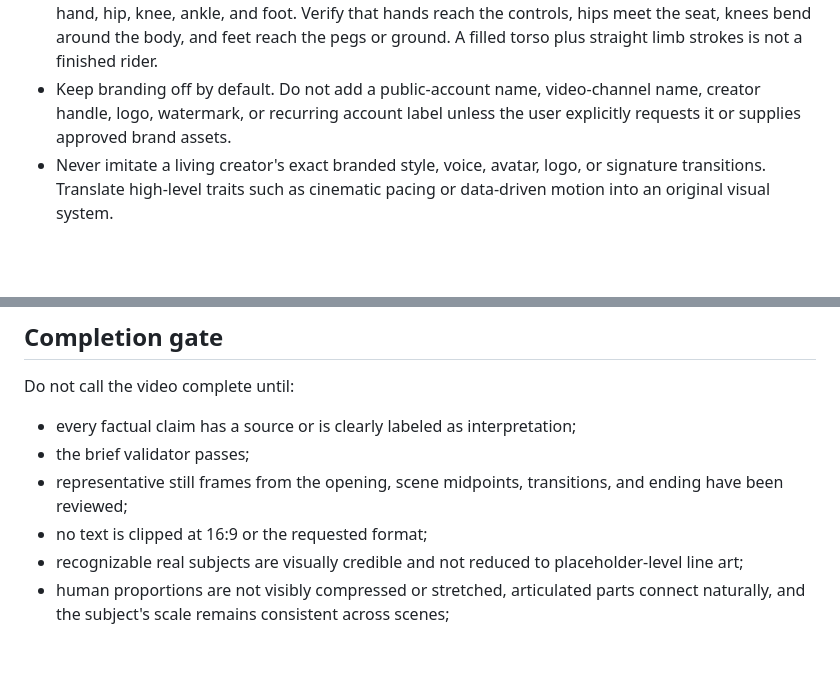
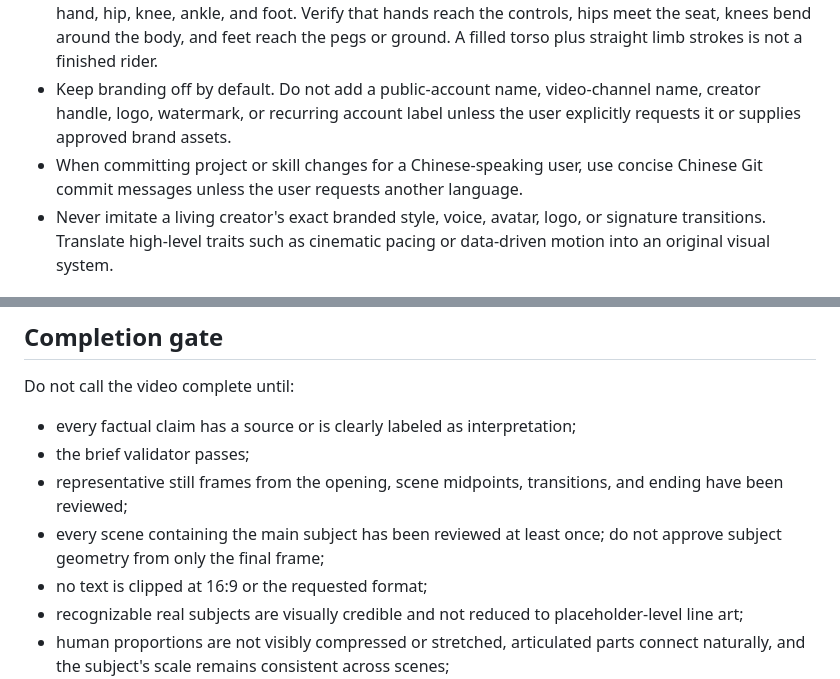
Before and after one commit to xiaojinren1/vibe-knowledge-video-skill, a Markdown page: SKILL.md, 2 parts joined by grey strips. GitHub-like rendering; blank space fills up the shorter version.

Commit message:
补充全场景水线检查与中文提交规范

```diff
--- a/SKILL.md
+++ b/SKILL.md
@@ -37,6 +37,7 @@ Turn a topic into a source-backed Remotion project and an exportable video. Opti
 - Establish one numeric physical contact anchor before drawing and reuse its formula in every scene: wheels, skis, feet, hulls, roads, and waterlines must meet plausibly. Do not manually eyeball a different vertical position per shot. Do not place the entire subject below the surface or make it float above the ground unless the explanation explicitly requires that state.
 - For people, extract a pose skeleton from the reference before styling: head, neck, shoulder, elbow, hand, hip, knee, ankle, and foot. Verify that hands reach the controls, hips meet the seat, knees bend around the body, and feet reach the pegs or ground. A filled torso plus straight limb strokes is not a finished rider.
 - Keep branding off by default. Do not add a public-account name, video-channel name, creator handle, logo, watermark, or recurring account label unless the user explicitly requests it or supplies approved brand assets.
+- When committing project or skill changes for a Chinese-speaking user, use concise Chinese Git commit messages unless the user requests another language.
 - Never imitate a living creator's exact branded style, voice, avatar, logo, or signature transitions. Translate high-level traits such as cinematic pacing or data-driven motion into an original visual system.
 
 ## Default visual direction
@@ -62,6 +63,7 @@ Do not call the video complete until:
 - every factual claim has a source or is clearly labeled as interpretation;
 - the brief validator passes;
 - representative still frames from the opening, scene midpoints, transitions, and ending have been reviewed;
+- every scene containing the main subject has been reviewed at least once; do not approve subject geometry from only the final frame;
 - no text is clipped at 16:9 or the requested format;
 - recognizable real subjects are visually credible and not reduced to placeholder-level line art;
 - human proportions are not visibly compressed or stretched, articulated parts connect naturally, and the subject's scale remains consistent across scenes;
```
